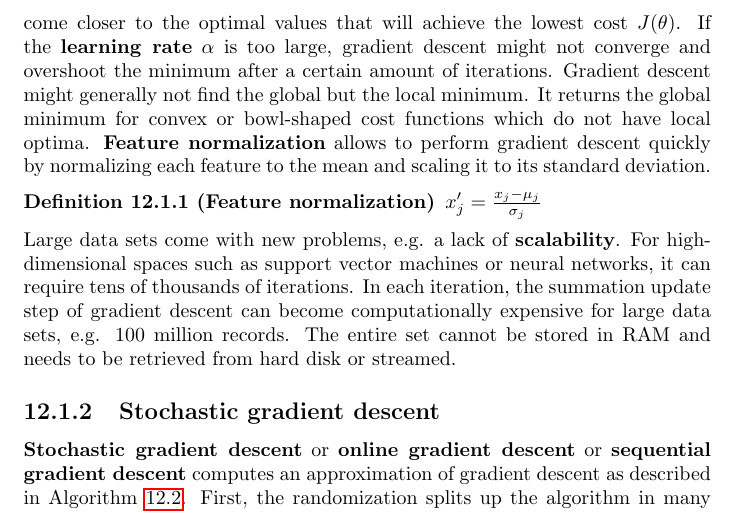
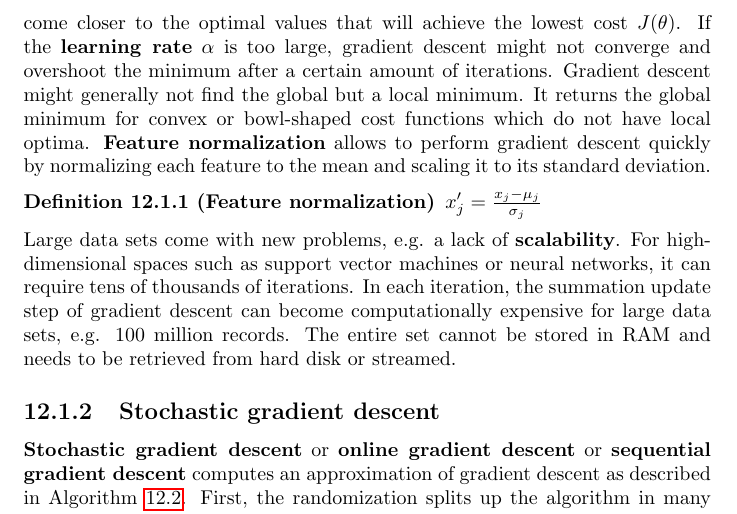
Before and after one commit to karimif/ai_notes, a LaTeX thesis (notes.tex): part of page 93 of 111, cut so that both start at the same text. Compiled offline with pdfLaTeX.

Commit message:
Minor improvement for gradient descent

```diff
--- a/notes.tex
+++ b/notes.tex
@@ -3816,7 +3816,7 @@ One way to find out if the algorithm has low bias is to randomly pick a lower am
 The direction is chosen by taking the negative of the gradient and the distance is determined by the learning rate $\alpha$.
 Through this step, the parameters $\theta_j$ come closer to the optimal values that will achieve the lowest cost $J(\theta)$.
 If the {\bf learning rate} $\alpha$ is too large, gradient descent might not converge and overshoot the minimum after a certain amount of iterations.
-Gradient descent might generally not find the global but the local minimum.
+Gradient descent might generally not find the global but a local minimum.
 It returns the global minimum for convex or bowl-shaped cost functions which do not have local optima.
 {\bf Feature normalization} allows to perform gradient descent quickly by normalizing each feature to the mean and scaling it to its standard deviation.
 
```
